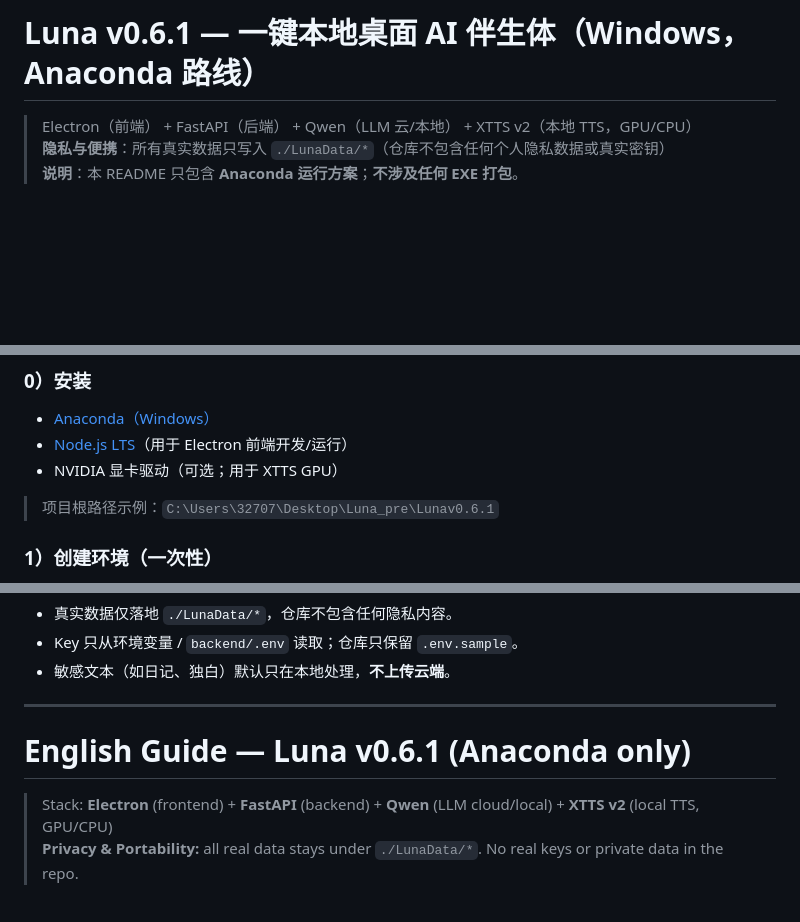
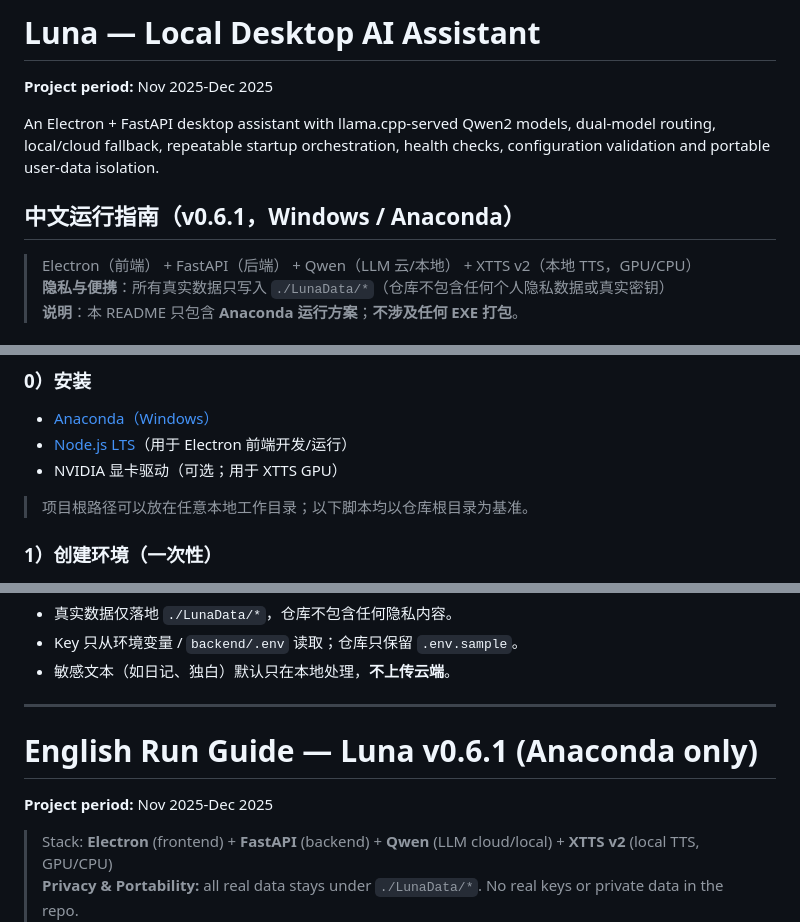
Before and after one commit to Blacksun10282022/Local-desktop-AI-companion-Luna, a Markdown page: README.md, 3 parts joined by grey strips. GitHub-like rendering; blank space fills up the shorter version.

Commit message:
Refresh Luna project positioning

```diff
--- a/README.md
+++ b/README.md
@@ -1,4 +1,12 @@
-# Luna v0.6.1 — 一键本地桌面 AI 伴生体（Windows，Anaconda 路线）
+# Luna — Local Desktop AI Assistant
+
+**Project period:** Nov 2025-Dec 2025
+
+An Electron + FastAPI desktop assistant with llama.cpp-served Qwen2 models,
+dual-model routing, local/cloud fallback, repeatable startup orchestration,
+health checks, configuration validation and portable user-data isolation.
+
+## 中文运行指南（v0.6.1，Windows / Anaconda）
 
 > Electron（前端） + FastAPI（后端） + Qwen（LLM 云/本地） + XTTS v2（本地 TTS，GPU/CPU）
 > **隐私与便携**：所有真实数据只写入 `./LunaData/*`（仓库不包含任何个人隐私数据或真实密钥）
@@ -13,7 +21,7 @@
 - [Node.js LTS](https://nodejs.org/)（用于 Electron 前端开发/运行）
 - NVIDIA 显卡驱动（可选；用于 XTTS GPU）
 
-> 项目根路径示例：`C:\Users\32707\Desktop\Luna_pre\Lunav0.6.1`
+> 项目根路径可以放在任意本地工作目录；以下脚本均以仓库根目录为基准。
 
 ### 1）创建环境（一次性）
 双击项目根的 **`0_Setup_Conda.bat`**
@@ -84,7 +92,9 @@
 
 ---
 
-# English Guide — Luna v0.6.1 (Anaconda only)
+# English Run Guide — Luna v0.6.1 (Anaconda only)
+
+**Project period:** Nov 2025-Dec 2025
 
 > Stack: **Electron** (frontend) + **FastAPI** (backend) + **Qwen** (LLM cloud/local) + **XTTS v2** (local TTS, GPU/CPU)
 > **Privacy & Portability:** all real data stays under `./LunaData/*`. No real keys or private data in the repo.
```
